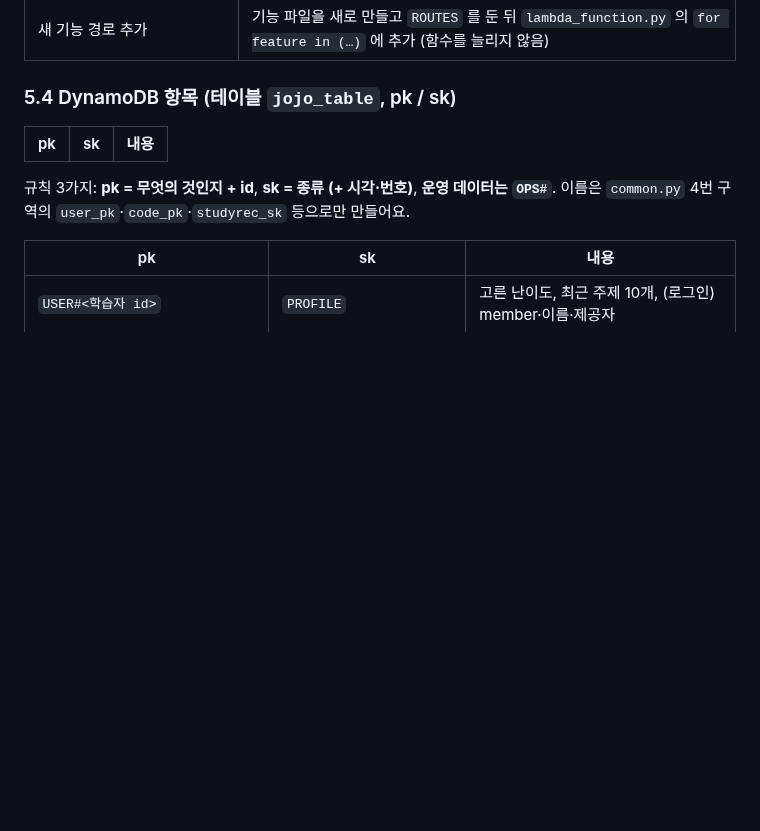
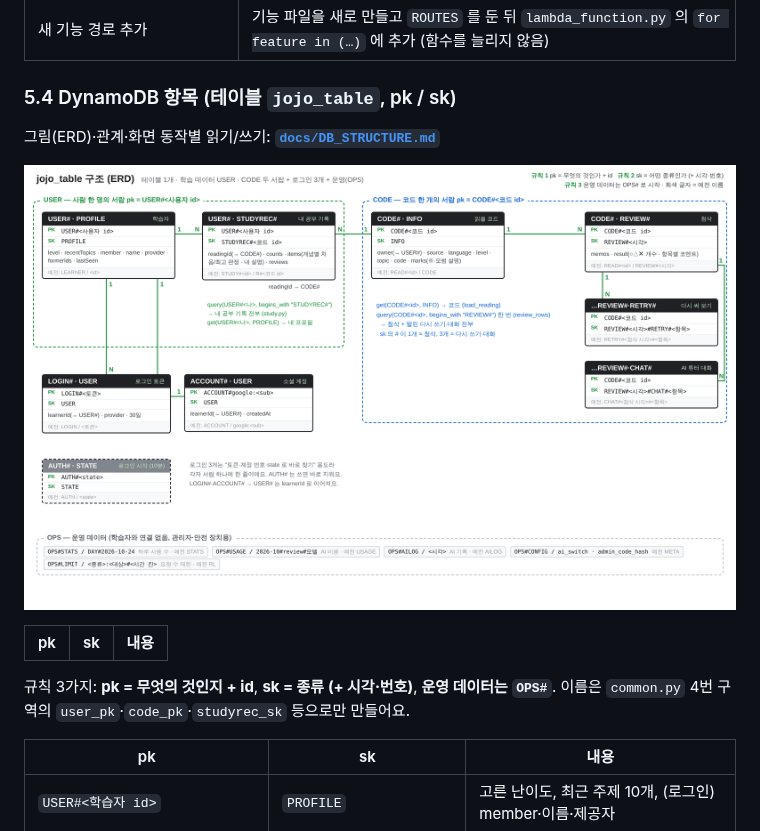
Before and after one commit to torgeleli22-lang/teamProject_night_first, a Markdown page: README.md, the part around the change. Rendered like a GitHub page; pictures changed too: docs/images/jojo_table_erd.png (added); blank space fills up the shorter version.

```diff
--- a/README.md
+++ b/README.md
@@ -249,6 +249,10 @@ src/
 
 ### 5.4 DynamoDB 항목 (테이블 `jojo_table`, pk / sk)
 
+그림(ERD)·관계·화면 동작별 읽기/쓰기: **[`docs/DB_STRUCTURE.md`](docs/DB_STRUCTURE.md)**
+
+![jojo_table ERD](docs/images/jojo_table_erd.png)
+
 | pk | sk | 내용 |
 |---|---|---|
 규칙 3가지: **pk = 무엇의 것인지 + id**, **sk = 종류 (+ 시각·번호)**, **운영 데이터는 `OPS#`**. 이름은 `common.py` 4번 구역의 `user_pk`·`code_pk`·`studyrec_sk` 등으로만 만들어요.
```
Also changed, not shown: docs/DATA_AND_API_GUIDE.md (+1 -1 lines), docs/DB_STRUCTURE.md (added, +220 -0 lines).
